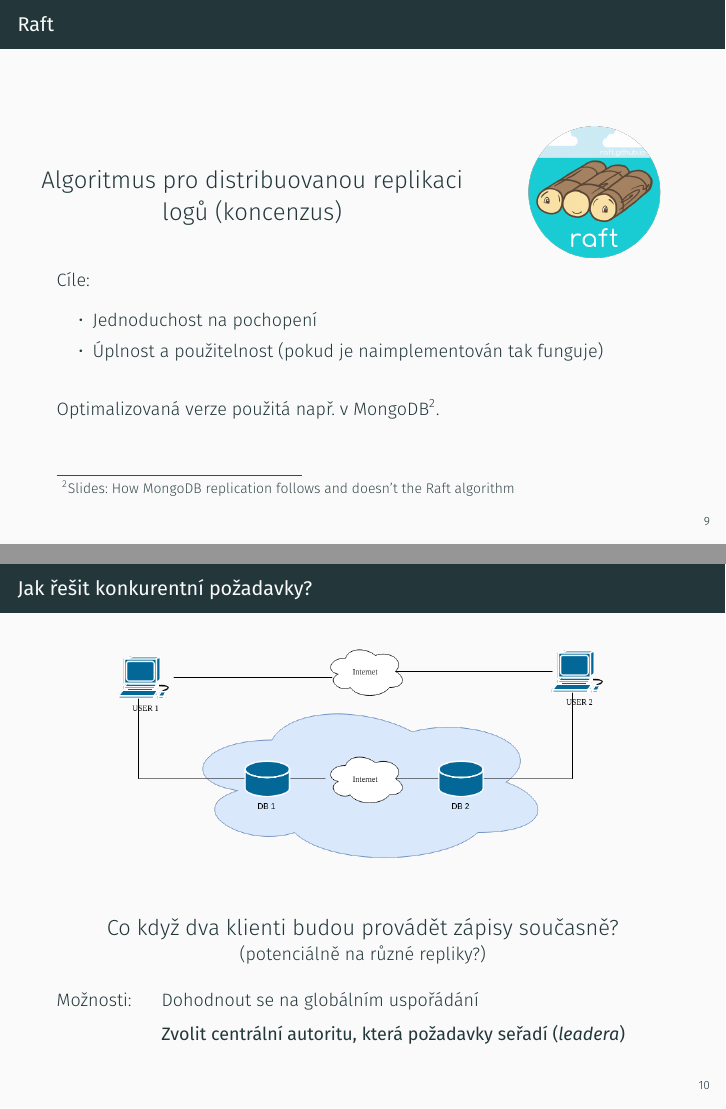
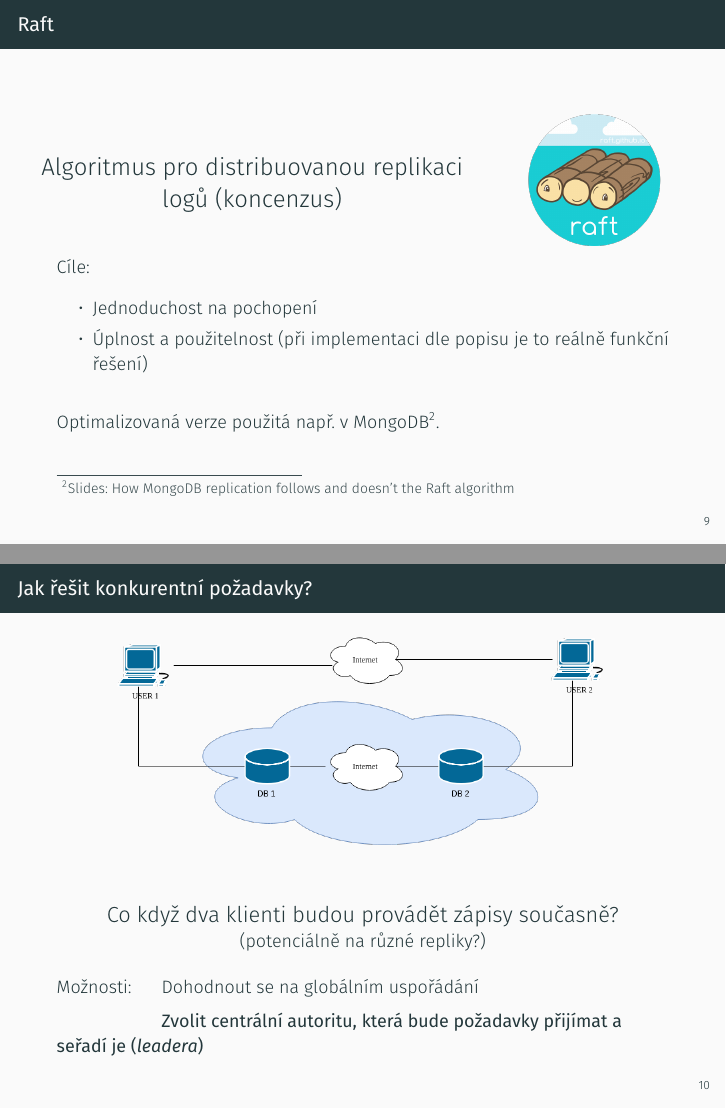
Before and after one commit to aicenter/PDV-tutorials, LaTeX slides (12.tex, which reads commands.tex): pages 32 and 35 of 72, joined at a grey line. Compiled offline with XeLaTeX; a missing font is replaced by an installed copy or a similar font.

Commit message:
updated wording, changed deadline

```diff
--- a/12.tex
+++ b/12.tex
@@ -242,7 +242,7 @@
       Cíle:
       \begin{itemize}
         \item Jednoduchost na pochopení
-        \item Úplnost a použitelnost (pokud je naimplementován tak funguje)
+        \item Úplnost a použitelnost (při implementaci dle popisu je to reálně funkční řešení)
       \end{itemize}
       % Má stejné paramtery jako Paxos, ale je pochopitelnější.
     }
@@ -267,8 +267,8 @@
   Možnosti: \hspace{10pt} Dohodnout se na globálním uspořádání
 
   \pause
-  \hspace{50pt}           \only<2>{Zvolit centrální autoritu, která požadavky seřadí (\emph{leadera})}%
-                          \only<3>{\bf Zvolit centrální autoritu, která požadavky seřadí (\emph{leadera})}
+  \hspace{50pt}           \only<2>{Zvolit centrální autoritu, která bude požadavky přijímat a seřadí je (\emph{leadera})}%
+                          \only<3>{\bf Zvolit centrální autoritu, která bude požadavky přijímat a seřadí je (\emph{leadera})}
 \end{frame}
 
 \begin{frame}
--- a/commands.tex
+++ b/commands.tex
@@ -2,7 +2,7 @@
 
 % Homework deadlines
 \newcommand{\hwVIIdeadline}{11. 5. 2023 - středeční cvičení, 19. 5. 2023 - čtvrteční cvičení}
-\newcommand{\semIIdeadline}{10. 6. 2022 23:59 CET}
+\newcommand{\semIIdeadline}{19. 6. 2023 23:59 CET}
 
 
 
```
